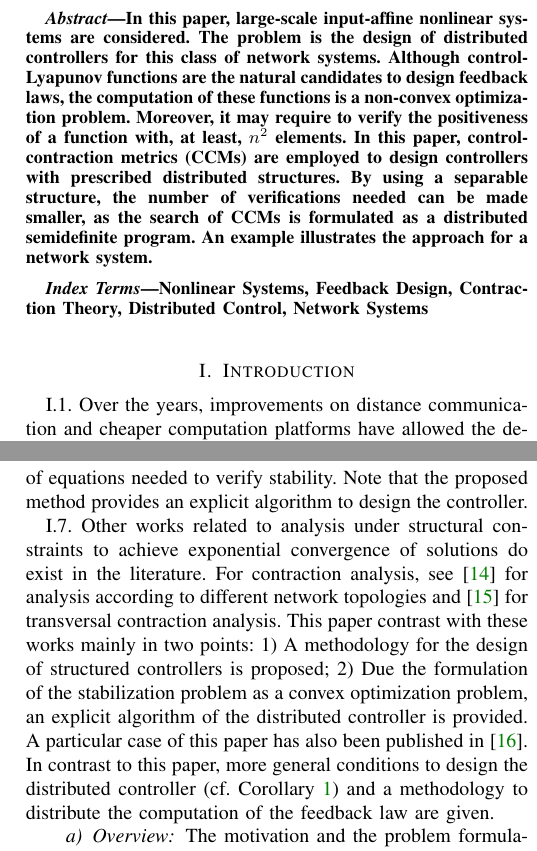
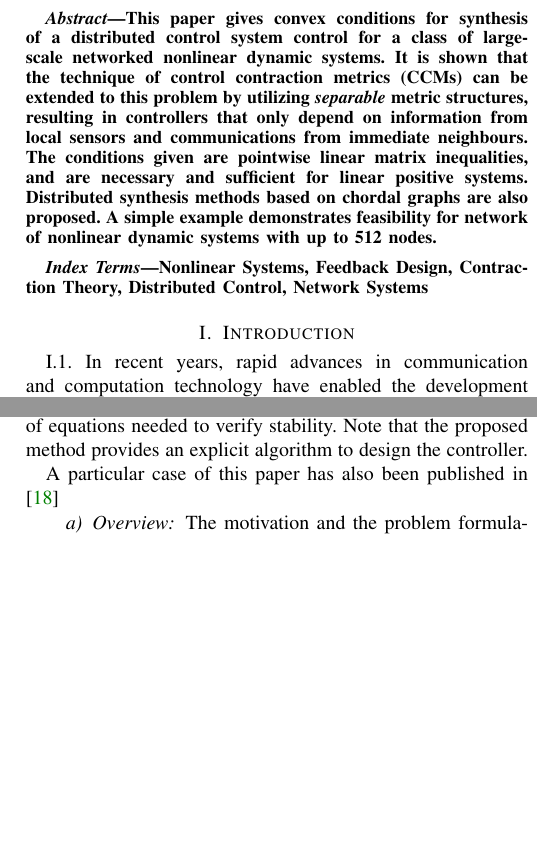
Before and after one commit to wuyou33/SSM_TCNS, a LaTeX paper (R0V0.tex): two parts of the columns of pages 1 and 2 of 9 before the commit and two parts of the columns of pages 1 and 2 of 10 after it, joined at a grey line, cut at the place of the change, the shorter picture padded with empty space. Compiled offline with pdfLaTeX; a missing font is replaced by an installed copy or a similar font; a LaTeX package or settings file that is missing is left out.

Commit message:
Merge Ian's changes in the introduction

```diff
--- a/R0V0.tex
+++ b/R0V0.tex
@@ -433,7 +433,7 @@ Rose Street Building J04, The University of Sydney, NSW 2006, Australia. Corresp
 % As a general rule, do not put math, special symbols or citations
 % in the abstract or keywords.
 \begin{abstract}
-In this paper, large-scale input-affine nonlinear systems are considered. The problem is the design of distributed controllers for this class of network systems. Although control-Lyapunov functions are the natural candidates to design feedback laws, the computation of these functions is a non-convex optimization problem. Moreover, it may require to verify the positiveness of a function with, at least, $n^2$ elements. In this paper, control-contraction metrics (CCMs) are employed to design controllers with prescribed distributed structures. By using a separable structure, the number of verifications needed can be made smaller, as the search of CCMs is formulated as a distributed semidefinite program. An example illustrates the approach for a network system.
+This paper gives convex conditions for synthesis of a distributed  control system control for a class of large-scale networked nonlinear dynamic systems.  It is shown that the technique of control contraction metrics (CCMs) can be extended to this problem by utilizing {\em separable} metric structures, resulting in controllers that only depend on information from local sensors and communications from immediate neighbours. The conditions given are pointwise linear matrix inequalities, and are necessary and sufficient for linear positive systems. Distributed synthesis methods based on chordal graphs are also proposed. A simple example demonstrates feasibility for network  of nonlinear dynamic systems with up to 512 nodes.
 \end{abstract}
 
 % Note that keywords are not normally used for peerreview papers.
@@ -460,6 +460,5 @@ Nonlinear Systems, Feedback Design, Contraction Theory, Distributed Control, Net
 
 \section{Introduction}
 
-\mypara Over the years, improvements on distance communication and cheaper computation platforms have allowed the development of large-scale interconnected systems such as smart grids, sensor networks \cite{Pajic2011}, smart manufacturing plants, traffic networks \cite{CanudasdeWitMorbidiLeonOjedaEtAl2015} and pipe networks \cite{Persis2011a}. One of the main characteristic of these systems is the capacity of being autonomous. Most of current control algorithms are based on the assumption that the system will operate ``near'' to a prescribed set point. Consequently, the system is designed to have fixed behavior. This assumption imposes severe limitations for systems, as large excursions are not allowed, in general. For instance, large power variations in smart grids (e.g., when renewable sources of energy are taken into account) are not allowed and manufacturing plants tend to synthesize only a fixed range of goods. To render these systems more flexible, i.e., allowing large excursions a controller algorithm that takes into account the behavior far from the set point is needed.
+\mypara In recent years, rapid advances in communication and  computation technology have enabled the development of large-scale engineered systems such as smart grids \cite{hill_smart_2012}, sensor networks \cite{Pajic2011}, smart manufacturing plants \cite{wang_implementing_2016}, traffic networks \cite{CanudasdeWitMorbidiLeonOjedaEtAl2015} and pipe networks \cite{Persis2011a}. Despite these advances, the design of feedback controllers for such large systems remains challenging.
 
-\mypara In terms of control theory, the difference between a system operating in a set point and operating in a much larger region lies in the type of equation that describes the system behavior. In the former, the system is described by linear equation while, in the latter, by a nonlinear one. In general, controller design methods for nonlinear systems require the knowledge of a \emph{Lyapunov function}. The search of Lyapunov functions for this class of systems is a non-trivial problem by itself, as no general methodology exists. Another drawback of Lyapunov functions is the fact that they are defined with respect to a particular set point. In case of large excursions, it is more appropriate to define a function depending on the distance between points. Even if a Lyapunov function is known, no general methodology is known to design distributed feedback laws for nonlinear systems. Thus, existing approaches are, in general, \emph{ad-hoc}. When the design of distributed controllers is considered, the situation is even worse as the problem is known to be, at least, NP-hard \cite{BlondelTsitsiklis1997,Tanaka2011}.
@@ -466,12 +470,17 @@ Nonlinear Systems, Feedback Design, Contraction Theory, Distributed Control, Net
 
-\mypara  An alternative method, called control contraction method (CCM), provides an algorithm in which nonlinear feedback laws are designed based on solving a convex optimization problem  \cite{Manchester2014a}. The main challenge with this methodology is that, when the system under consideration has a large number of states, it may require a large memory amount. This is due to the fact that the stability verification of a linear system with $n$ states may require a function with, at least, $n^2$ terms (see \cite{Rantzer2015} for the case of linear systems and Lyapunov functions).
 
-\mypara One of the key elements employed to design these controllers is the concept of a Riemannian metric (see the definition below) which is employed, similarly to Lyapunov functions, to measure the exponential convergence of pairs of solutions to each other. Employing CCMs that can be decomposed into the sum of smaller elements, the design of a distributed feedback law allowing exponential convergence of solutions is obtained in two steps.
+%Most of current control algorithms are based on the assumption that the system will operate ``near'' to a prescribed set point. Consequently, the system is designed to have fixed behavior. This assumption imposes severe limitations for systems, as large excursions are not allowed, in general. For instance, large power variations in smart grids (e.g., when renewable sources of energy are taken into account) are not allowed and manufacturing plants tend to synthesize only a fixed range of goods. To render these systems more flexible, i.e., allowing large excursions a controller algorithm that takes into account the behavior far from the set point is needed.
 
-\mypara The first step consists of an off-line computation. The original system is extended with its \emph{differential / variational} formulation. The exponential convergence problem is reformulated in terms of stability of the origin for the extended system. This stability problem is written in terms of a convex optimization problem under the prescribed structural constraint. The solution consists of a pair of matrices: the Riemannian metric and the \emph{differential / variational} feedback law. The second step consists of an on-line optimization. The obtained \emph{differential / variational} controller is integrated along geodesics (see definition below).  In contrast to feedback linearization which depends on integrability, the obtained controller depends only on the stabilizability property of the system. This stability notion is related to contraction theory (an incremental stability property \cite{Angeli2002,Lohmiller1998,Rueffer2013,Sontag2010,Forni2014}) which can be traced back to the work \cite{Lewis1949}.
+\mypara Decentralised and distributed control are long-standing problems in control theory, with important early work surveyed in \cite{sandell_survey_1978}. Terminology is not completely uniform in the literature, but
+in this paper we take ``decentralised'' to mean that at each node there is a controller that uses {\em only} local information, and  ``distributed'' to mean that {\em some} communication is allowed between nearby nodes. In either case, there is a desire to impose a {\em structure} on information flow, and this turns out to be the main source of difficulty.
 
-\mypara At this point, the three contributions of this work can be highlighted. First, using the methodology for synthesis of CCMs introduced in \cite{Manchester2014a} and imposing a (block-)diagonal structural constraint, a distributed feedback law is obtained. Second, because the CCM has a (block-)diagonal structure, the computation of the online integration phase, which corresponds to an optimization problem, is also distributed. Third, the structure imposed on the CCM allows to reduce the number of equations needed to  verify stability. Note that the proposed method provides an explicit algorithm to design the controller.
+\mypara Even for linear systems, it has long been known that apparently simple problems with decentralized information flow can be surprisingly challenging \cite{witsenhausen_counterexample_1968}. A recent breakthrough was the discovery that a property called {\em quadratic invariance} characterises a convex subclass of problems in which, roughly speaking, communication is faster than the propagation of dynamical effects \cite{rotkowitz_characterization_2006}.
+%
+%\begin{align}
+%M(A+BK)+(A+BK)'M<0\\
+%\Updownarrow\\
+%AW+WA'+BY+Y'B'<0
+%\end{align}
 
-\mypara Other works related to analysis under structural constraints to achieve exponential convergence of solutions do exist in the literature. For contraction analysis, see \cite{Aminzare2014a} for analysis according to different network topologies and \cite{Andrieu2016} for transversal contraction analysis. This paper contrast with these works mainly in two points: 1) A  methodology for the design of structured controllers is proposed; 2) Due the formulation of the stabilization problem as a convex optimization problem, an explicit algorithm of the distributed controller is provided. A particular case of this paper has also been published in \cite{SteinShiromotoManchester2016}. In contrast to this paper, more general conditions to design the distributed controller (cf. Corollary~\ref{cor:main result}) and a methodology to distribute the computation of the feedback law are given.
+\mypara More directly related to this paper is a large body of work on linear matrix inequality (LMI) methods. For linear state feedback, information flow can be encoded by a sparsity structure on the feedback gain matrix, however in general the problem of finding such a gain which is stabilizing is NP-Hard \cite{BlondelTsitsiklis1997}. It has been recognized by many authors that if the search is restricted to {\em diagonal} (or {\em block diagonal}) Lyapunov matrices, then the problem is convex (see, e.g., \cite{zecevic_control_2010, Tanaka2011, Rantzer2015} and references therein). The main benefit is that sparsity structure in the gain matrix is preserved under the standard change of variables for LMI-based design.
 
-\paragraph{Overview} The motivation and the problem formulation are provided in Section \ref{sec:Problem Formulation and Motivation}. The background needed for this paper is stated in Section \ref{sec:background}. Illustrations of the proposed approach are provided in Section \ref{sec:Illustration}. Section \ref{sec:Conclusion} collects final remarks.
@@ -478,3 +516,10 @@ Nonlinear Systems, Feedback Design, Contraction Theory, Distributed Control, Net
+\mypara At this point, the three contributions of this work can be highlighted. First, using the methodology for synthesis of CCMs introduced in \cite{manchester_control_2017} and imposing a (block-)diagonal structural constraint, a distributed feedback law is obtained. Second, because the CCM has a (block-)diagonal structure, the computation of the online integration phase, which corresponds to an optimization problem, is also distributed. Third, the structure imposed on the CCM allows to reduce the number of equations needed to  verify stability. Note that the proposed method provides an explicit algorithm to design the controller.
+
+A particular case of this paper has also been published in \cite{SteinShiromotoManchester2016}
+
+\paragraph{Overview} The motivation and the problem formulation are provided in Section \ref{sec:Problem Formulation and Motivation}, with technical background in Section \ref{sec:background}. Sections \ref{sec:Design of Decentralized Controllers} and \ref{sec:distributed_design} present the proposed method and main theoretical results. Illustrations of the proposed approach are provided in Section \ref{sec:Illustration}. Section \ref{sec:Conclusion} collects final remarks.
+
+\section{Preliminaries and Problem Formulation}
 
 \paragraph{Notation} Let $\mathbb{S}$ be a totally ordered set and $s_1,s_2,s_3\in\mathbb{S}$. The notation $\mathbb{S}_{[s_1,s_2)}$ (resp. $\mathbb{S}_{\diamond s_3}$) stands for the set $\{s\in\mathbb{S}:s_1\leq s< s_2\}$ (resp. $\{s\in\mathbb{S}:s\diamond s_3\}$, where $\diamond$ is a comparison operator, i.e., $\diamond\in\{<,\geq,=,\ \text{etc}\}$). Let $n>0$ be any integer, the vector $e_i$ denotes the vector with zeros in all rows except the $i$-th where it is 1. A matrix $M\in\mathbb{R}^{n\times n}$ with zero elements except (possibly) those  $m_{ii},\ldots,m_{nn}$ on the diagonal is denoted as $\mathbin{\mathtt{diag}}(m_{ii},\ldots,m_{nn})$. The notation $M\succ 0$ (resp. $M\succeq 0$) stands for $M$ being positive (resp. semi)definite such a class of matrices is denoted as $\mathbf{S}_{\star0}^n=\{M\in\mathbb{R}^{n\times n}:M\star0,M=M^\top\}$, where $\star\in\{\succ,\succeq,\prec,\preceq\}$.
 
```
Also changed, not shown: R0V0.tex (34 more changed lines).
